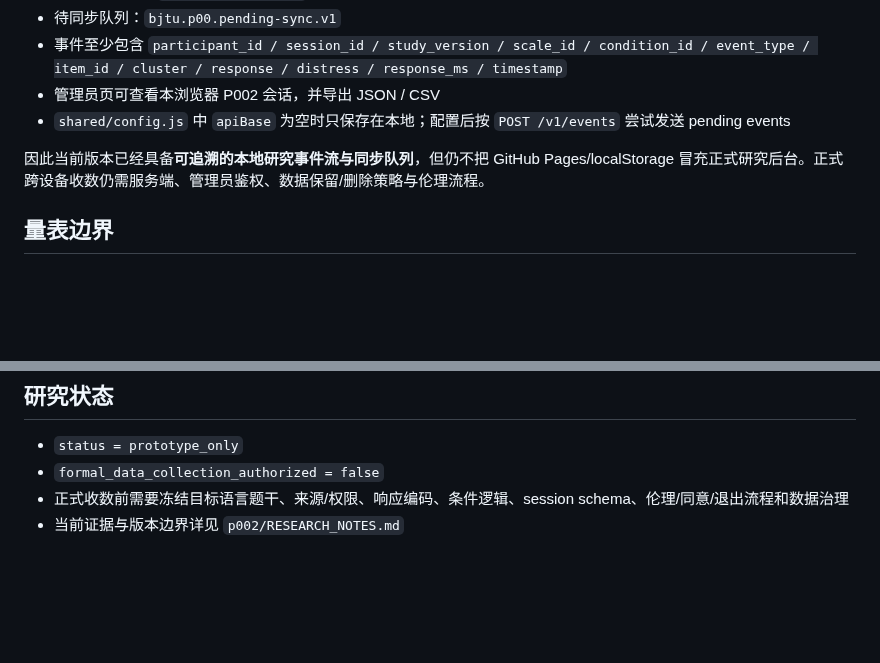
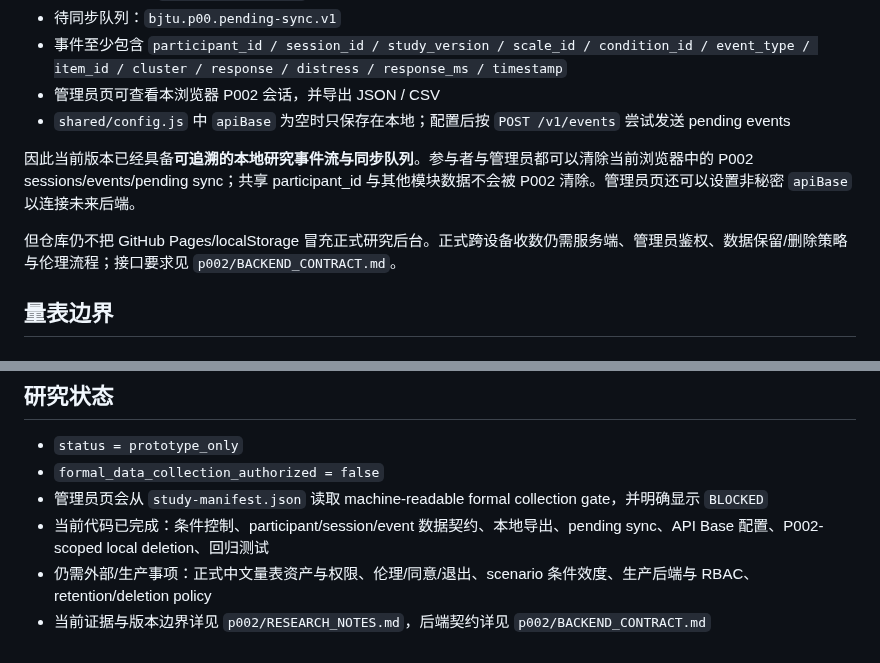
Before and after one commit to CochraneK/AI-Ques, a Markdown page: p002/README.md, 2 parts joined by grey strips. Drawn GitHub-style; blank space fills up the shorter version.

Commit message:
P002 v0.12: document privacy controls and formal readiness gate

```diff
--- a/p002/README.md
+++ b/p002/README.md
@@ -34,7 +34,9 @@ P002 已接入共享研究 runtime：
 - 管理员页可查看本浏览器 P002 会话，并导出 JSON / CSV
 - `shared/config.js` 中 `apiBase` 为空时只保存在本地；配置后按 `POST /v1/events` 尝试发送 pending events
 
-因此当前版本已经具备**可追溯的本地研究事件流与同步队列**，但仍不把 GitHub Pages/localStorage 冒充正式研究后台。正式跨设备收数仍需服务端、管理员鉴权、数据保留/删除策略与伦理流程。
+因此当前版本已经具备**可追溯的本地研究事件流与同步队列**。参与者与管理员都可以清除当前浏览器中的 P002 sessions/events/pending sync；共享 participant_id 与其他模块数据不会被 P002 清除。管理员页还可以设置非秘密 `apiBase` 以连接未来后端。
+
+但仓库仍不把 GitHub Pages/localStorage 冒充正式研究后台。正式跨设备收数仍需服务端、管理员鉴权、数据保留/删除策略与伦理流程；接口要求见 `p002/BACKEND_CONTRACT.md`。
 
 ## 量表边界
 
@@ -86,5 +88,7 @@ P002 已接入共享研究 runtime：
 
 - `status = prototype_only`
 - `formal_data_collection_authorized = false`
-- 正式收数前需要冻结目标语言题干、来源/权限、响应编码、条件逻辑、session schema、伦理/同意/退出流程和数据治理
-- 当前证据与版本边界详见 `p002/RESEARCH_NOTES.md`
+- 管理员页会从 `study-manifest.json` 读取 machine-readable formal collection gate，并明确显示 `BLOCKED`
+- 当前代码已完成：条件控制、participant/session/event 数据契约、本地导出、pending sync、API Base 配置、P002-scoped local deletion、回归测试
+- 仍需外部/生产事项：正式中文量表资产与权限、伦理/同意/退出、scenario 条件效度、生产后端与 RBAC、retention/deletion policy
+- 当前证据与版本边界详见 `p002/RESEARCH_NOTES.md`，后端契约详见 `p002/BACKEND_CONTRACT.md`
```
